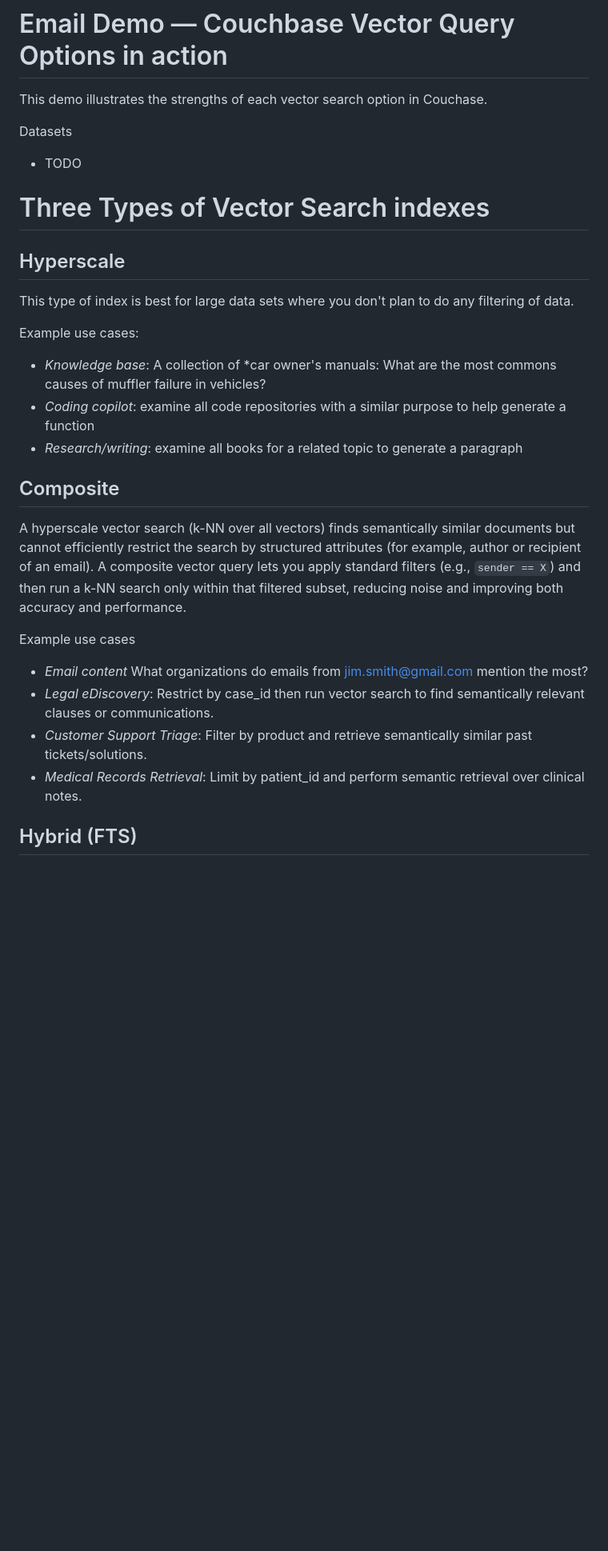
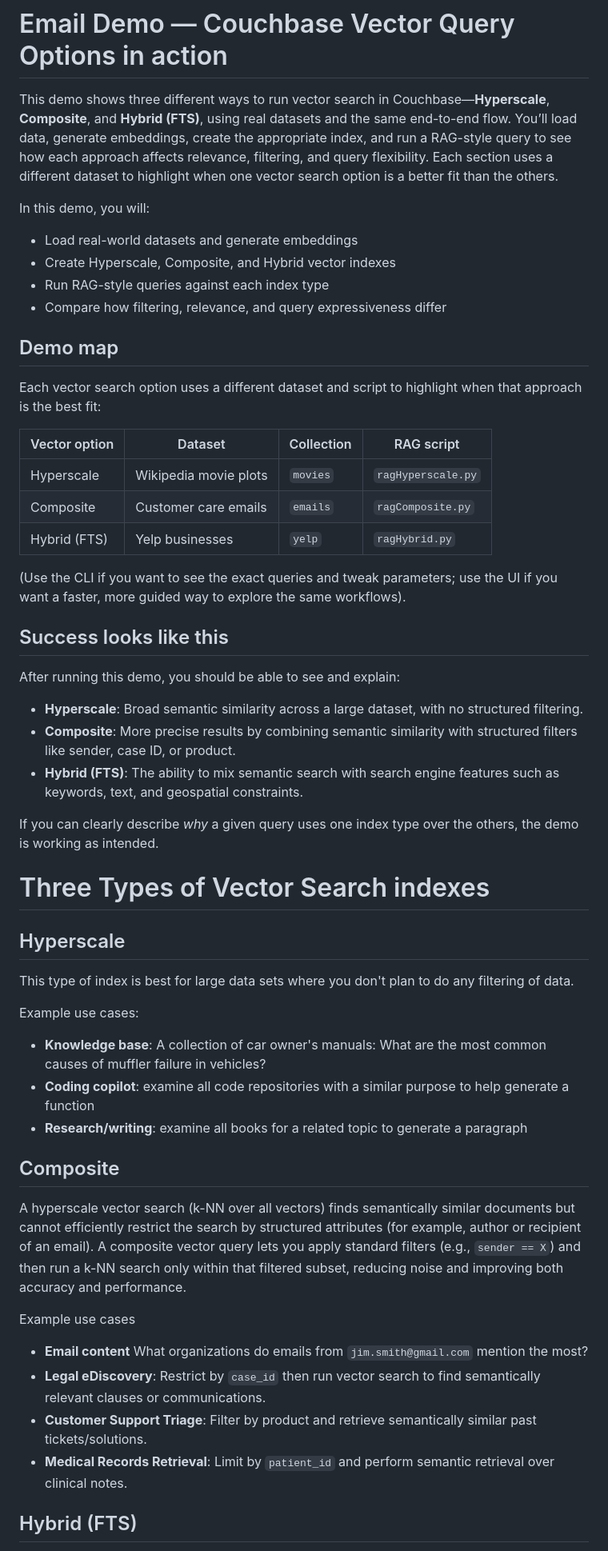
Before and after one commit to agonyou/vectorSearchDemo, a Markdown page: README.md, the part around one of its changes. Shown at 80% size. GitHub-like rendering; blank space fills up the shorter version.

Commit message:
tweaks, typos, additional guidance

```diff
--- a/README.md
+++ b/README.md
@@ -1,10 +1,34 @@
 # Email Demo — Couchbase Vector Query Options in action
 
-This demo illustrates the strengths of each vector search option in Couchase.
+This demo shows three different ways to run vector search in Couchbase—**Hyperscale**, **Composite**, and **Hybrid (FTS)**, using real datasets and the same end-to-end flow. You’ll load data, generate embeddings, create the appropriate index, and run a RAG-style query to see how each approach affects relevance, filtering, and query flexibility. Each section uses a different dataset to highlight when one vector search option is a better fit than the others.
 
-Datasets
+In this demo, you will:
+- Load real-world datasets and generate embeddings
+- Create Hyperscale, Composite, and Hybrid vector indexes
+- Run RAG-style queries against each index type
+- Compare how filtering, relevance, and query expressiveness differ
 
-- TODO
+## Demo map
+
+Each vector search option uses a different dataset and script to highlight when that approach is the best fit:
+
+| Vector option | Dataset | Collection | RAG script |
+|--------------|--------|------------|------------|
+| Hyperscale | Wikipedia movie plots | `movies` | `ragHyperscale.py` |
+| Composite | Customer care emails | `emails` | `ragComposite.py` |
+| Hybrid (FTS) | Yelp businesses | `yelp` | `ragHybrid.py` |
+
+(Use the CLI if you want to see the exact queries and tweak parameters; use the UI if you want a faster, more guided way to explore the same workflows).
+
+## Success looks like this
+
+After running this demo, you should be able to see and explain:
+
+- **Hyperscale**: Broad semantic similarity across a large dataset, with no structured filtering.
+- **Composite**: More precise results by combining semantic similarity with structured filters like sender, case ID, or product.
+- **Hybrid (FTS)**: The ability to mix semantic search with search engine features such as keywords, text, and geospatial constraints.
+
+If you can clearly describe *why* a given query uses one index type over the others, the demo is working as intended.
 
 # Three Types of Vector Search indexes
 
@@ -14,19 +38,19 @@ This type of index is best for large data sets where you don't plan to do any fi
 
 Example use cases:
 
-- *Knowledge base*: A collection of *car owner's manuals: What are the most commons causes of muffler failure in vehicles?
-- *Coding copilot*: examine all code repositories with a similar purpose to help generate a function
-- *Research/writing*: examine all books for a related topic to generate a paragraph
+- **Knowledge base**: A collection of car owner's manuals: What are the most common causes of muffler failure in vehicles?
+- **Coding copilot**: examine all code repositories with a similar purpose to help generate a function
+- **Research/writing**: examine all books for a related topic to generate a paragraph
 
 ## Composite
 
 A hyperscale vector search (k-NN over all vectors) finds semantically similar documents but cannot efficiently restrict the search by structured attributes (for example, author or recipient of an email). A composite vector query lets you apply standard filters (e.g., `sender == X`) and then run a k-NN search only within that filtered subset, reducing noise and improving both accuracy and performance.
 
 Example use cases
-- *Email content* What organizations do emails from jim.smith@gmail.com mention the most?
-- *Legal eDiscovery*: Restrict by case_id then run vector search to find semantically relevant clauses or communications.
-- *Customer Support Triage*: Filter by product and retrieve semantically similar past tickets/solutions.
-- *Medical Records Retrieval*: Limit by patient_id and perform semantic retrieval over clinical notes.
+- **Email content** What organizations do emails from `jim.smith@gmail.com` mention the most?
+- **Legal eDiscovery**: Restrict by `case_id` then run vector search to find semantically relevant clauses or communications.
+- **Customer Support Triage**: Filter by product and retrieve semantically similar past tickets/solutions.
+- **Medical Records Retrieval**: Limit by `patient_id` and perform semantic retrieval over clinical notes.
 
 ## Hybrid (FTS)
 
```
Also changed, not shown: other parts of README.md (+20 -6 lines).
